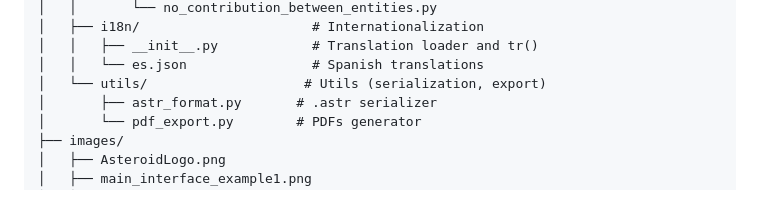
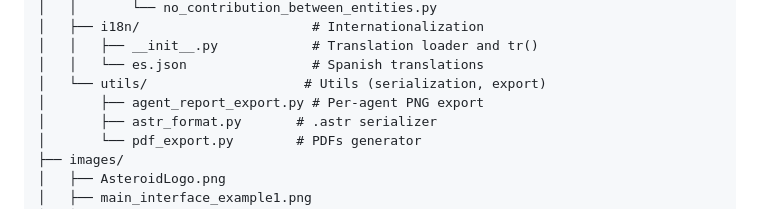
Before and after one commit to DaryllLorenzo/Asteroid, a Markdown page: README.md, the part around the change. Drawn GitHub-style.

Commit message:
updated project structure

```diff
--- a/README.md
+++ b/README.md
@@ -178,6 +178,7 @@ asteroid/
 │   │   ├── __init__.py            # Translation loader and tr()
 │   │   └── es.json                # Spanish translations
 │   └── utils/                    # Utils (serialization, export)
+│       ├── agent_report_export.py # Per-agent PNG export
 │       ├── astr_format.py       # .astr serializer
 │       └── pdf_export.py        # PDFs generator
 ├── images/
```
